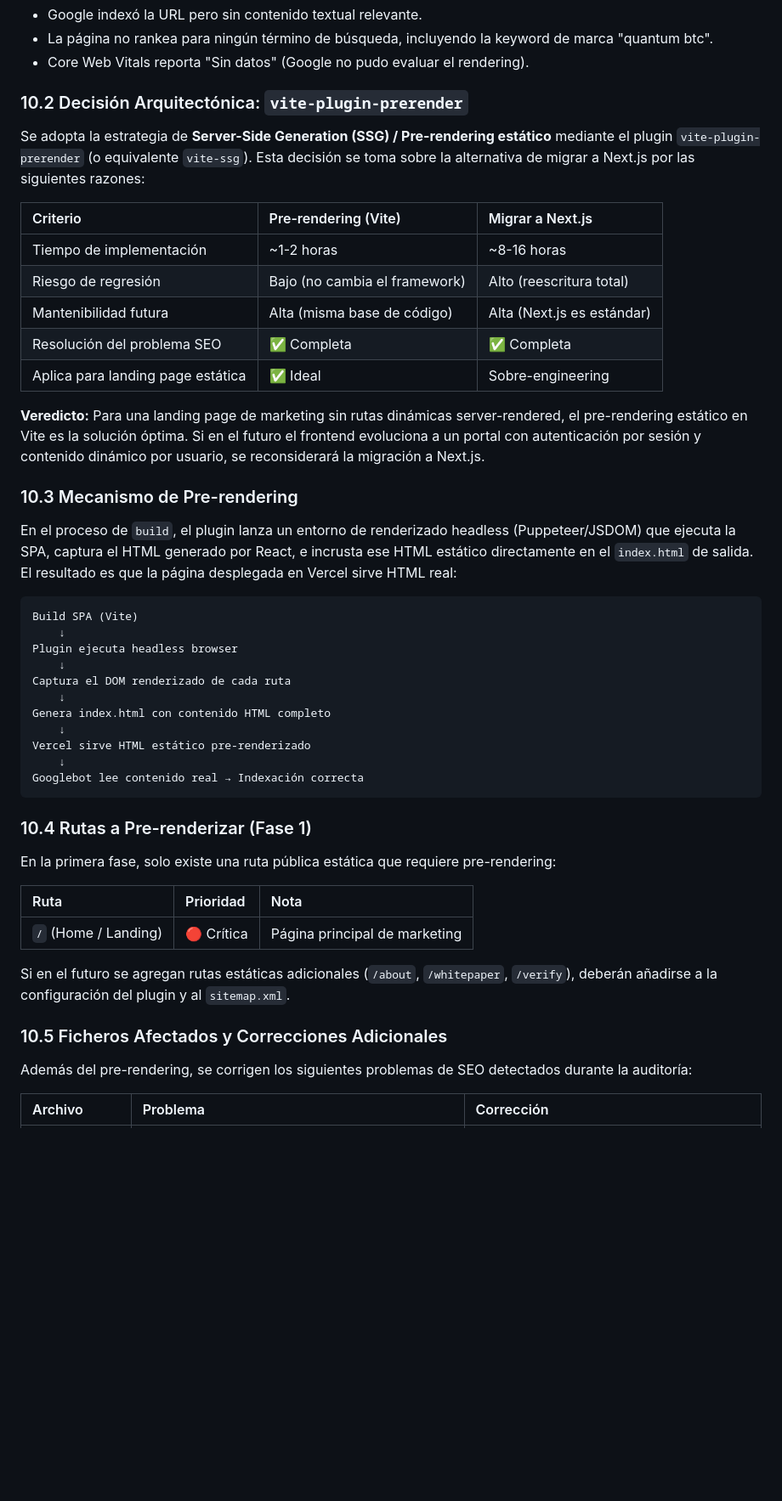
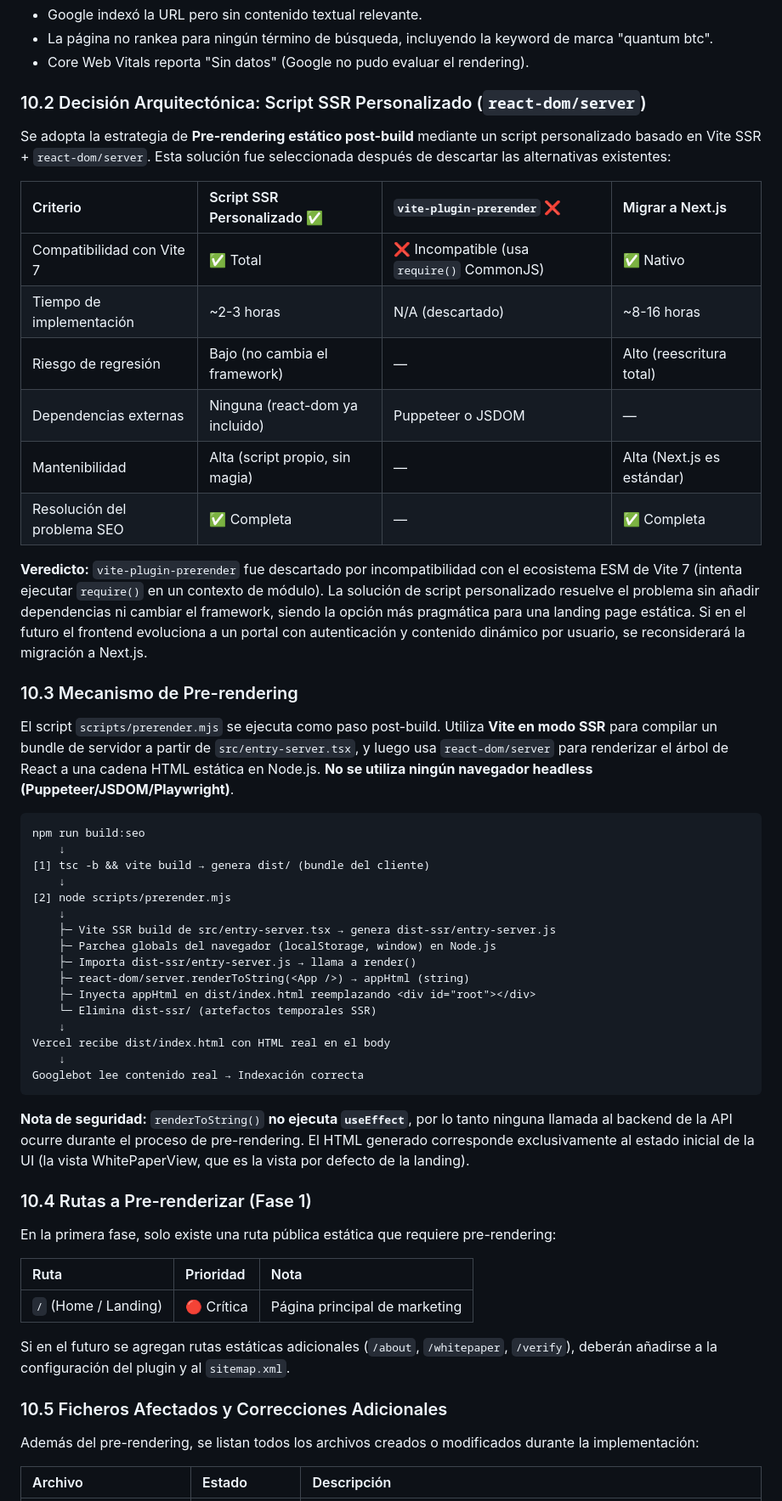
Before and after one commit to Rayo2010x/quantum-btc-backend, a Markdown page: docs/01-Requirements/Manual_Tecnico_Alto_Nivel.md, the part around one of its changes. Shown at 85% size. Drawn GitHub-style; blank space fills up the shorter version.

Commit message:
docs: add high-level technical manual and project documentation index

````diff
--- a/docs/01-Requirements/Manual_Tecnico_Alto_Nivel.md
+++ b/docs/01-Requirements/Manual_Tecnico_Alto_Nivel.md
@@ -156,37 +156,45 @@ Cuando Googlebot (o cualquier crawler) visita `https://quantumbtc.dev/`, el serv
 - La página no rankea para ningún término de búsqueda, incluyendo la keyword de marca "quantum btc".
 - Core Web Vitals reporta "Sin datos" (Google no pudo evaluar el rendering).
 
-### 10.2 Decisión Arquitectónica: `vite-plugin-prerender`
+### 10.2 Decisión Arquitectónica: Script SSR Personalizado (`react-dom/server`)
 
-Se adopta la estrategia de **Server-Side Generation (SSG) / Pre-rendering estático** mediante el plugin `vite-plugin-prerender` (o equivalente `vite-ssg`). Esta decisión se toma sobre la alternativa de migrar a Next.js por las siguientes razones:
+Se adopta la estrategia de **Pre-rendering estático post-build** mediante un script personalizado basado en Vite SSR + `react-dom/server`. Esta solución fue seleccionada después de descartar las alternativas existentes:
 
-| Criterio | Pre-rendering (Vite) | Migrar a Next.js |
-| :--- | :--- | :--- |
-| Tiempo de implementación | ~1-2 horas | ~8-16 horas |
-| Riesgo de regresión | Bajo (no cambia el framework) | Alto (reescritura total) |
-| Mantenibilidad futura | Alta (misma base de código) | Alta (Next.js es estándar) |
-| Resolución del problema SEO | ✅ Completa | ✅ Completa |
-| Aplica para landing page estática | ✅ Ideal | Sobre-engineering |
+| Criterio | Script SSR Personalizado ✅ | `vite-plugin-prerender` ❌ | Migrar a Next.js |
+| :--- | :--- | :--- | :--- |
+| Compatibilidad con Vite 7 | ✅ Total | ❌ Incompatible (usa `require()` CommonJS) | ✅ Nativo |
+| Tiempo de implementación | ~2-3 horas | N/A (descartado) | ~8-16 horas |
+| Riesgo de regresión | Bajo (no cambia el framework) | — | Alto (reescritura total) |
+| Dependencias externas | Ninguna (react-dom ya incluido) | Puppeteer o JSDOM | — |
+| Mantenibilidad | Alta (script propio, sin magia) | — | Alta (Next.js es estándar) |
+| Resolución del problema SEO | ✅ Completa | — | ✅ Completa |
 
-**Veredicto:** Para una landing page de marketing sin rutas dinámicas server-rendered, el pre-rendering estático en Vite es la solución óptima. Si en el futuro el frontend evoluciona a un portal con autenticación por sesión y contenido dinámico por usuario, se reconsiderará la migración a Next.js.
+**Veredicto:** `vite-plugin-prerender` fue descartado por incompatibilidad con el ecosistema ESM de Vite 7 (intenta ejecutar `require()` en un contexto de módulo). La solución de script personalizado resuelve el problema sin añadir dependencias ni cambiar el framework, siendo la opción más pragmática para una landing page estática. Si en el futuro el frontend evoluciona a un portal con autenticación y contenido dinámico por usuario, se reconsiderará la migración a Next.js.
 
 ### 10.3 Mecanismo de Pre-rendering
 
-En el proceso de `build`, el plugin lanza un entorno de renderizado headless (Puppeteer/JSDOM) que ejecuta la SPA, captura el HTML generado por React, e incrusta ese HTML estático directamente en el `index.html` de salida. El resultado es que la página desplegada en Vercel sirve HTML real:
+El script `scripts/prerender.mjs` se ejecuta como paso post-build. Utiliza **Vite en modo SSR** para compilar un bundle de servidor a partir de `src/entry-server.tsx`, y luego usa `react-dom/server` para renderizar el árbol de React a una cadena HTML estática en Node.js. **No se utiliza ningún navegador headless (Puppeteer/JSDOM/Playwright)**.
 
 ```
-Build SPA (Vite)
+npm run build:seo
     ↓
-Plugin ejecuta headless browser
+[1] tsc -b && vite build → genera dist/ (bundle del cliente)
     ↓
-Captura el DOM renderizado de cada ruta
+[2] node scripts/prerender.mjs
     ↓
-Genera index.html con contenido HTML completo
+    ├─ Vite SSR build de src/entry-server.tsx → genera dist-ssr/entry-server.js
+    ├─ Parchea globals del navegador (localStorage, window) en Node.js
+    ├─ Importa dist-ssr/entry-server.js → llama a render()
+    ├─ react-dom/server.renderToString(<App />) → appHtml (string)
+    ├─ Inyecta appHtml en dist/index.html reemplazando <div id="root"></div>
+    └─ Elimina dist-ssr/ (artefactos temporales SSR)
     ↓
-Vercel sirve HTML estático pre-renderizado
+Vercel recibe dist/index.html con HTML real en el body
     ↓
 Googlebot lee contenido real → Indexación correcta
 ```
+
+**Nota de seguridad:** `renderToString()` **no ejecuta `useEffect`**, por lo tanto ninguna llamada al backend de la API ocurre durante el proceso de pre-rendering. El HTML generado corresponde exclusivamente al estado inicial de la UI (la vista WhitePaperView, que es la vista por defecto de la landing).
 
 ### 10.4 Rutas a Pre-renderizar (Fase 1)
 
@@ -200,7 +208,7 @@ Si en el futuro se agregan rutas estáticas adicionales (`/about`, `/whitepaper`
 
 ### 10.5 Ficheros Afectados y Correcciones Adicionales
 
-Además del pre-rendering, se corrigen los siguientes problemas de SEO detectados durante la auditoría:
+Además del pre-rendering, se listan todos los archivos creados o modificados durante la implementación:
 
-| Archivo | Problema | Corrección |
+| Archivo | Estado | Descripción |
 | :--- | :--- | :--- |
````
Also changed, not shown: other parts of docs/01-Requirements/Manual_Tecnico_Alto_Nivel.md (+11 -7 lines), docs/DOCUMENT_INDEX.md (+1 -1 lines).
